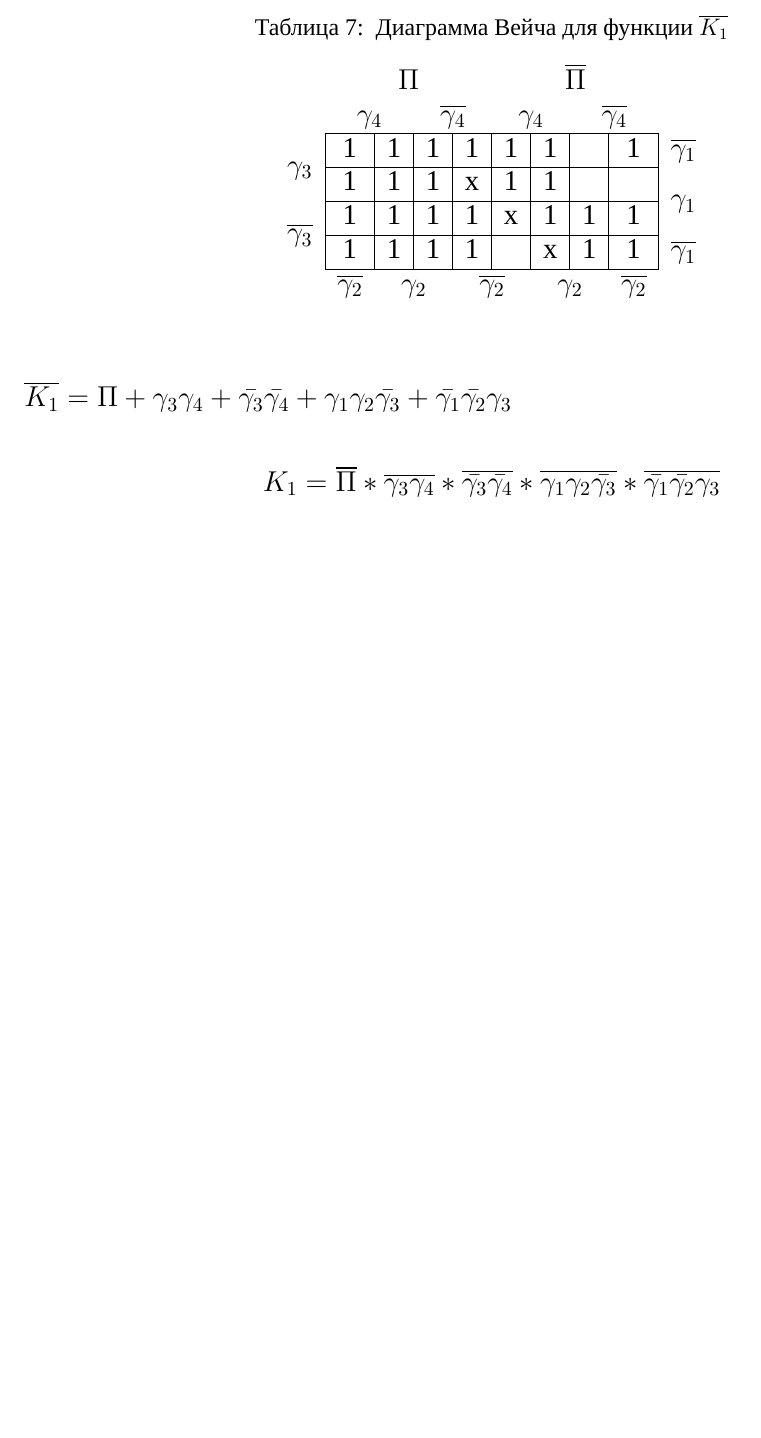
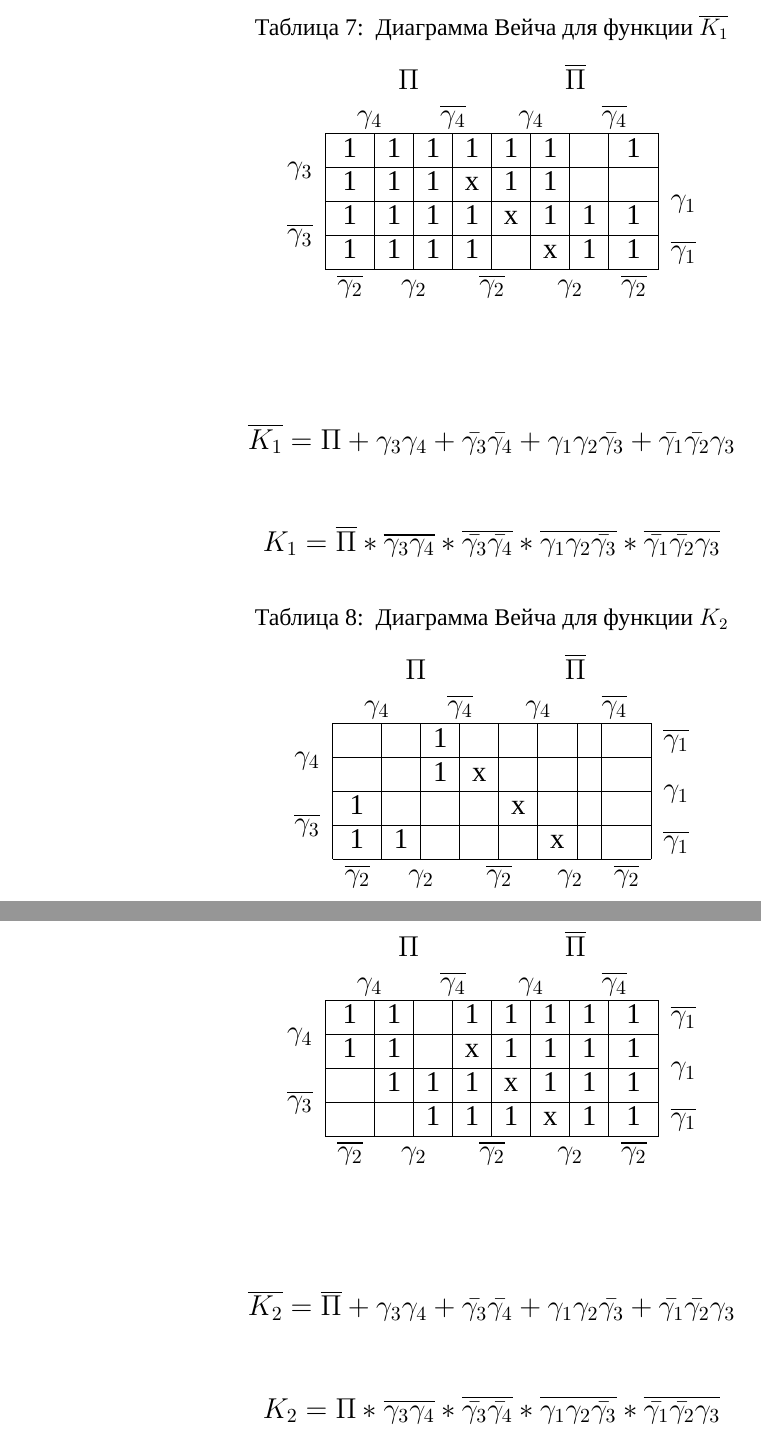
Before and after one commit to andrsolo21/teorAvt, a LaTeX document (teorAvt1.tex): part of page 11 of 13 before the commit and two parts of pages 11 and 12 of 14 after it, the two joined at a grey line, cut so that both start at the same text, the shorter picture padded with empty space. Compiled offline with XeLaTeX; a missing font is replaced by an installed copy or a similar font.

Commit message:
не доделана коррекция
выведены функции к1 и к2 , осталось их изобразить на схеме (поправить!!!)

```diff
--- a/teorAvt1.tex
+++ b/teorAvt1.tex
@@ -353,7 +353,7 @@ $\Pi_i$ -- перенос в следующую тетраду.
 	\begin{tabular}{cccccccccc}
 		& \multicolumn{4}{c}{$\Pi$}                                                                             & \multicolumn{4}{c}{$\overline{\Pi}$}                                                                            &                     \\
 		& \multicolumn{2}{c}{$\gamma_4$}                          & \multicolumn{2}{c}{$\overline{\gamma_4}$}                         & \multicolumn{2}{c}{$\gamma_4$}                          & \multicolumn{2}{c}{$\overline{\gamma_4}$}                         &                     \\ \cline{2-9}
-		\multicolumn{1}{c|}{\multirow{2}{*}{$\gamma_3$}}  & \multicolumn{1}{c|}{1} & \multicolumn{1}{c|}{1} & \multicolumn{1}{c|}{1} & \multicolumn{1}{c|}{1} & \multicolumn{1}{c|}{1} & \multicolumn{1}{c|}{1} & \multicolumn{1}{c|}{}  & \multicolumn{1}{c|}{1} & $\overline{\gamma_1}$                 \\ \cline{2-9}
+		\multicolumn{1}{c|}{\multirow{2}{*}{$\gamma_3$}}  & \multicolumn{1}{c|}{1} & \multicolumn{1}{c|}{1} & \multicolumn{1}{c|}{1} & \multicolumn{1}{c|}{1} & \multicolumn{1}{c|}{1} & \multicolumn{1}{c|}{1} & \multicolumn{1}{c|}{}  & \multicolumn{1}{c|}{1} &                  \\ \cline{2-9}
 		\multicolumn{1}{c|}{}                     & \multicolumn{1}{c|}{1} & \multicolumn{1}{c|}{1} & \multicolumn{1}{c|}{1} & \multicolumn{1}{c|}{x} & \multicolumn{1}{c|}{1} & \multicolumn{1}{c|}{1} & \multicolumn{1}{c|}{}  & \multicolumn{1}{c|}{}  & \multirow{2}{*}{$\gamma_1$} \\ \cline{2-9}
 		\multicolumn{1}{c|}{\multirow{2}{*}{$\overline{\gamma_3}$}} & \multicolumn{1}{c|}{1} & \multicolumn{1}{c|}{1} & \multicolumn{1}{c|}{1} & \multicolumn{1}{c|}{1} & \multicolumn{1}{c|}{x} & \multicolumn{1}{c|}{1} & \multicolumn{1}{c|}{1} & \multicolumn{1}{c|}{1} &                     \\ \cline{2-9}
 		\multicolumn{1}{c|}{}                     & \multicolumn{1}{c|}{1} & \multicolumn{1}{c|}{1} & \multicolumn{1}{c|}{1} & \multicolumn{1}{c|}{1} & \multicolumn{1}{c|}{}  & \multicolumn{1}{c|}{x} & \multicolumn{1}{c|}{1} & \multicolumn{1}{c|}{1} & $\overline{\gamma_1}$                 \\ \cline{2-9}
@@ -362,24 +362,68 @@ $\Pi_i$ -- перенос в следующую тетраду.
 \end{center}
 \end{table}
 
-$\overline{K_1} = \Pi + \gamma_3 \gamma_4 + \bar{\gamma_3} \bar{\gamma_4} + \gamma_1 \gamma_2 \bar{\gamma_3} + \bar{\gamma_1} \bar{\gamma_2} \gamma_3$
+$$\overline{K_1} = \Pi + \gamma_3 \gamma_4 + \bar{\gamma_3} \bar{\gamma_4} + \gamma_1 \gamma_2 \bar{\gamma_3} + \bar{\gamma_1} \bar{\gamma_2} \gamma_3$$
 
 $$K_1 = \overline{\Pi} * \overline{\gamma_3 \gamma_4} * \overline{\bar{\gamma_3} \bar{\gamma_4}} * \overline{\gamma_1 \gamma_2 \bar{\gamma_3}} * \overline{\bar{\gamma_1} \bar{\gamma_2} \gamma_3}$$
+
+
+
+
+
+\begin{table}[H]
+	\begin{center}
+		\caption{\label{tab:dvKorrK2} Диаграмма Вейча для функции $K_2$}
+	\begin{tabular}{cccccccccc}
+		& \multicolumn{4}{c}{$\Pi$}                                                                             & \multicolumn{4}{c}{$\overline{\Pi}$}                                                                          &                     \\
+		& \multicolumn{2}{c}{$\gamma_4$}                          & \multicolumn{2}{c}{$\overline{\gamma_4}$}                         & \multicolumn{2}{c}{$\gamma_4$}                          & \multicolumn{2}{c}{$\overline{\gamma_4}$}                       &                     \\ \cline{2-9}
+		\multicolumn{1}{c|}{\multirow{2}{*}{$\gamma_4$}}  & \multicolumn{1}{c|}{}  & \multicolumn{1}{c|}{}  & \multicolumn{1}{c|}{1} & \multicolumn{1}{c|}{}  & \multicolumn{1}{c|}{}  & \multicolumn{1}{c|}{}  & \multicolumn{1}{c|}{} & \multicolumn{1}{c|}{} & $\overline{\gamma_1}$                 \\ \cline{2-9}
+		\multicolumn{1}{c|}{}                     & \multicolumn{1}{c|}{}  & \multicolumn{1}{c|}{}  & \multicolumn{1}{c|}{1} & \multicolumn{1}{c|}{x} & \multicolumn{1}{c|}{}  & \multicolumn{1}{c|}{}  & \multicolumn{1}{c|}{} & \multicolumn{1}{c|}{} & \multirow{2}{*}{$\gamma_1$} \\ \cline{2-9}
+		\multicolumn{1}{c|}{\multirow{2}{*}{$\overline{\gamma_3}$}} & \multicolumn{1}{c|}{1} & \multicolumn{1}{c|}{}  & \multicolumn{1}{c|}{}  & \multicolumn{1}{c|}{}  & \multicolumn{1}{c|}{x} & \multicolumn{1}{c|}{}  & \multicolumn{1}{c|}{} & \multicolumn{1}{c|}{} &                     \\ \cline{2-9}
+		\multicolumn{1}{c|}{}                     & \multicolumn{1}{c|}{1} & \multicolumn{1}{c|}{1} & \multicolumn{1}{c|}{}  & \multicolumn{1}{c|}{}  & \multicolumn{1}{c|}{}  & \multicolumn{1}{c|}{x} & \multicolumn{1}{c|}{} & \multicolumn{1}{c|}{} & $\overline{\gamma_1}$                \\ \cline{2-9}
+		& $\overline{\gamma_2}$                    & \multicolumn{2}{c}{$\gamma_2$}                          & \multicolumn{2}{c}{$\overline{\gamma_2}$}                         & \multicolumn{2}{c}{$\gamma_2$}                         & $\overline{\gamma_2}$                   &
+	\end{tabular}
+\end{center}
+\end{table}
+
+\begin{table}[H]
+		\begin{center}
+		\caption{\label{tab:dvKorrNK2} Диаграмма Вейча для функции $\overline{K_2}$}
+	\begin{tabular}{cccccccccc}
+		& \multicolumn{4}{c}{$\Pi$}                                                                             & \multicolumn{4}{c}{$\overline{\Pi}$}                                                                            &                     \\
+		& \multicolumn{2}{c}{$\gamma_4$}                          & \multicolumn{2}{c}{$\overline{\gamma_4}$}                         & \multicolumn{2}{c}{$\gamma_4$}                          & \multicolumn{2}{c}{$\overline{\gamma_4}$}                         &                     \\ \cline{2-9}
+		\multicolumn{1}{c|}{\multirow{2}{*}{$\gamma_4$}}  & \multicolumn{1}{c|}{1} & \multicolumn{1}{c|}{1} & \multicolumn{1}{c|}{}  & \multicolumn{1}{c|}{1} & \multicolumn{1}{c|}{1} & \multicolumn{1}{c|}{1} & \multicolumn{1}{c|}{1} & \multicolumn{1}{c|}{1} & $\overline{\gamma_1}$                 \\ \cline{2-9}
+		\multicolumn{1}{c|}{}                     & \multicolumn{1}{c|}{1} & \multicolumn{1}{c|}{1} & \multicolumn{1}{c|}{}  & \multicolumn{1}{c|}{x} & \multicolumn{1}{c|}{1} & \multicolumn{1}{c|}{1} & \multicolumn{1}{c|}{1} & \multicolumn{1}{c|}{1} & \multirow{2}{*}{$\gamma_1$} \\ \cline{2-9}
+		\multicolumn{1}{c|}{\multirow{2}{*}{$\overline{\gamma_3}$}} & \multicolumn{1}{c|}{}  & \multicolumn{1}{c|}{1} & \multicolumn{1}{c|}{1} & \multicolumn{1}{c|}{1} & \multicolumn{1}{c|}{x} & \multicolumn{1}{c|}{1} & \multicolumn{1}{c|}{1} & \multicolumn{1}{c|}{1} &                     \\ \cline{2-9}
+		\multicolumn{1}{c|}{}                     & \multicolumn{1}{c|}{}  & \multicolumn{1}{c|}{}  & \multicolumn{1}{c|}{1} & \multicolumn{1}{c|}{1} & \multicolumn{1}{c|}{1} & \multicolumn{1}{c|}{x} & \multicolumn{1}{c|}{1} & \multicolumn{1}{c|}{1} & $\overline{\gamma_1}$                \\ \cline{2-9}
+		&$\overline{\gamma_2}$               & \multicolumn{2}{c}{$\gamma_2$}                          & \multicolumn{2}{c}{$\overline{\gamma_2}$}                         & \multicolumn{2}{c}{$\gamma_2$}                          & $\overline{\gamma_2}$                   &
+	\end{tabular}
+\end{center}
+\end{table}
+
+$$\overline{K_2} = \overline{\Pi} + \gamma_3 \gamma_4 + \bar{\gamma_3} \bar{\gamma_4} + \gamma_1 \gamma_2 \bar{\gamma_3} + \bar{\gamma_1} \bar{\gamma_2} \gamma_3$$
+
+$$K_2 = \Pi * \overline{\gamma_3 \gamma_4} * \overline{\bar{\gamma_3} \bar{\gamma_4}} * \overline{\gamma_1 \gamma_2 \bar{\gamma_3}} * \overline{\bar{\gamma_1} \bar{\gamma_2} \gamma_3}$$
 
 \subsection{Разработка схемы одноразрядного десятичного сумматора}
 
 \section{Разработка дополнительных схем для функционирования многоразрядного десятичного сумматора (все схемы проектируются в заданном базисе логических элементов с учетом критерия оптимальности)}
+
 \subsection{Разработка преобразователя прямого кода в обратный для работы с отрицательными величинами}
 
 \subsection{Разработка схемы, фиксирующей переполнение разрядной сетки}
+
 \subsection{Разработка схемы для определения знака суммы}
 
 \section{Разработки функциональной схемы многоразрядного десятичного сумматора}
 
 \section{Разработка устройства управления для многоразрядного десятичного сумматора}
+
 \subsection{Разработка входных и выходных регистров хранения числовой информации, участвующей в операции сложения}
+
 \subsection{Разработка регистра признаков результата}
+
 \subsection{Расчет временных параметров устройства управления}
+
 \subsection{Разработка схемы для получения управляющих сигналов и схемы пуска выполнения операции сложения}
 
 \section{Общая структура схемы многоразрядного десятичного сумматора комбинационного типа с устройством управления}
```
Also changed, not shown: teorAvt1.tex (4 more changed lines).
